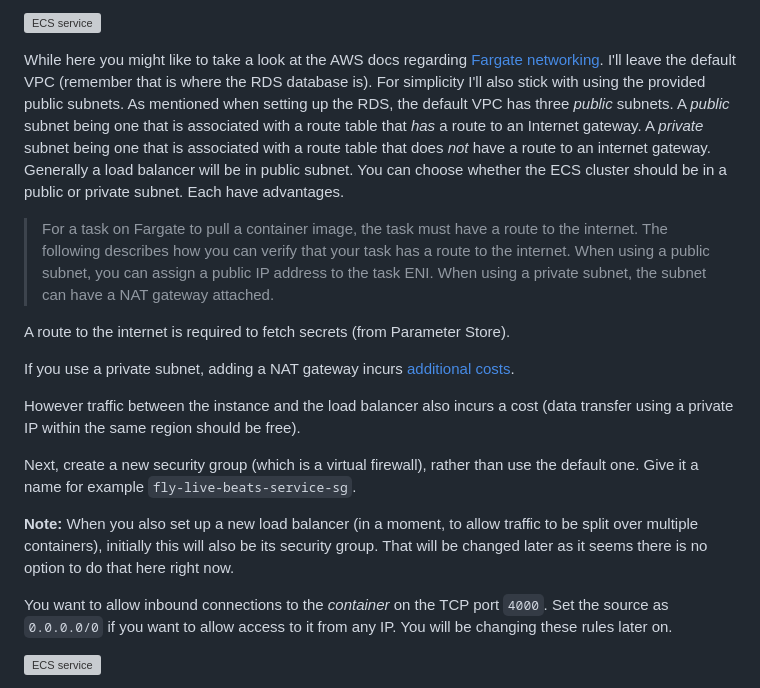
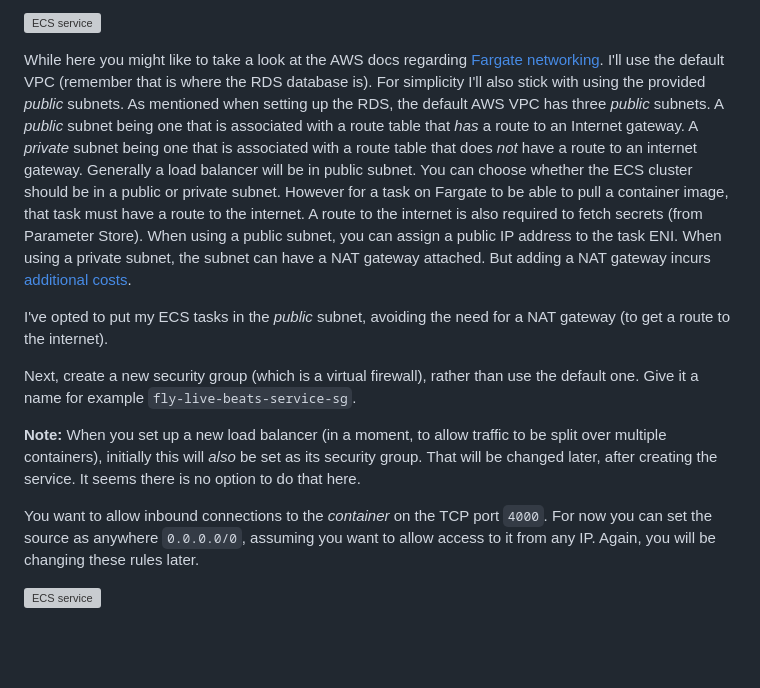
Before and after one commit to gregmsanderson/fly-live-beats, a Markdown page: docs/9-aws-deploy-it.md, the part around the change. Rendered like a GitHub page; blank space fills up the shorter version; grey boxes are pictures that could not be loaded.

Commit message:
Edit text

```diff
--- a/docs/9-aws-deploy-it.md
+++ b/docs/9-aws-deploy-it.md
@@ -280,21 +280,15 @@ To make sure the service itself is valid, for now set the number of tasks to run
 
 ![ECS service](img/aws_ecs_create_service_2.jpeg)
 
-While here you might like to take a look at the AWS docs regarding [Fargate networking](https://docs.aws.amazon.com/AmazonECS/latest/userguide/fargate-task-networking.html). I'll leave the default VPC (remember that is where the RDS database is). For simplicity I'll also stick with using the provided public subnets. As mentioned when setting up the RDS, the default VPC has three _public_ subnets. A _public_ subnet being one that is associated with a route table that _has_ a route to an Internet gateway. A _private_ subnet being one that is associated with a route table that does _not_ have a route to an internet gateway. Generally a load balancer will be in public subnet. You can choose whether the ECS cluster should be in a public or private subnet. Each have advantages.
+While here you might like to take a look at the AWS docs regarding [Fargate networking](https://docs.aws.amazon.com/AmazonECS/latest/userguide/fargate-task-networking.html). I'll use the default VPC (remember that is where the RDS database is). For simplicity I'll also stick with using the provided _public_ subnets. As mentioned when setting up the RDS, the default AWS VPC has three _public_ subnets. A _public_ subnet being one that is associated with a route table that _has_ a route to an Internet gateway. A _private_ subnet being one that is associated with a route table that does _not_ have a route to an internet gateway. Generally a load balancer will be in public subnet. You can choose whether the ECS cluster should be in a public or private subnet. However for a task on Fargate to be able to pull a container image, that task must have a route to the internet. A route to the internet is also required to fetch secrets (from Parameter Store). When using a public subnet, you can assign a public IP address to the task ENI. When using a private subnet, the subnet can have a NAT gateway attached. But adding a NAT gateway incurs [additional costs](https://aws.amazon.com/vpc/pricing/).
 
-> For a task on Fargate to pull a container image, the task must have a route to the internet. The following describes how you can verify that your task has a route to the internet. When using a public subnet, you can assign a public IP address to the task ENI. When using a private subnet, the subnet can have a NAT gateway attached.
-
-A route to the internet is required to fetch secrets (from Parameter Store).
-
-If you use a private subnet, adding a NAT gateway incurs [additional costs](https://aws.amazon.com/vpc/pricing/).
-
-However traffic between the instance and the load balancer also incurs a cost (data transfer using a private IP within the same region should be free).
+I've opted to put my ECS tasks in the _public_ subnet, avoiding the need for a NAT gateway (to get a route to the internet).
 
 Next, create a new security group (which is a virtual firewall), rather than use the default one. Give it a name for example `fly-live-beats-service-sg`.
 
-**Note:** When you also set up a new load balancer (in a moment, to allow traffic to be split over multiple containers), initially this will also be its security group. That will be changed later as it seems there is no option to do that here right now.
+**Note:** When you set up a new load balancer (in a moment, to allow traffic to be split over multiple containers), initially this will _also_ be set as its security group. That will be changed later, after creating the service. It seems there is no option to do that here.
 
-You want to allow inbound connections to the _container_ on the TCP port `4000`. Set the source as `0.0.0.0/0` if you want to allow access to it from any IP. You will be changing these rules later on.
+You want to allow inbound connections to the _container_ on the TCP port `4000`. For now you can set the source as anywhere `0.0.0.0/0`, assuming you want to allow access to it from any IP. Again, you will be changing these rules later.
 
 ![ECS service](img/aws_ecs_create_service_3.jpeg)
 
```
